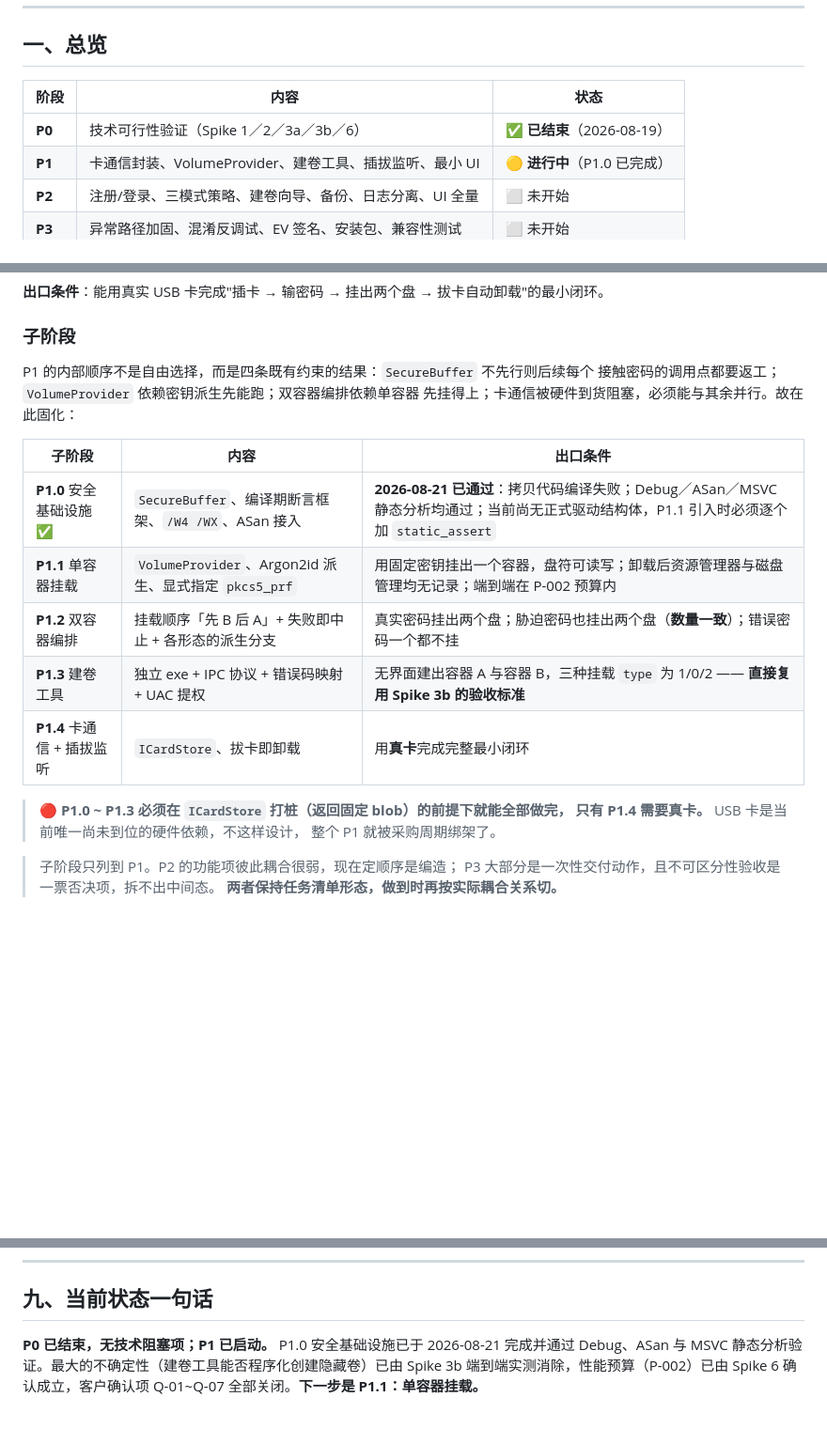
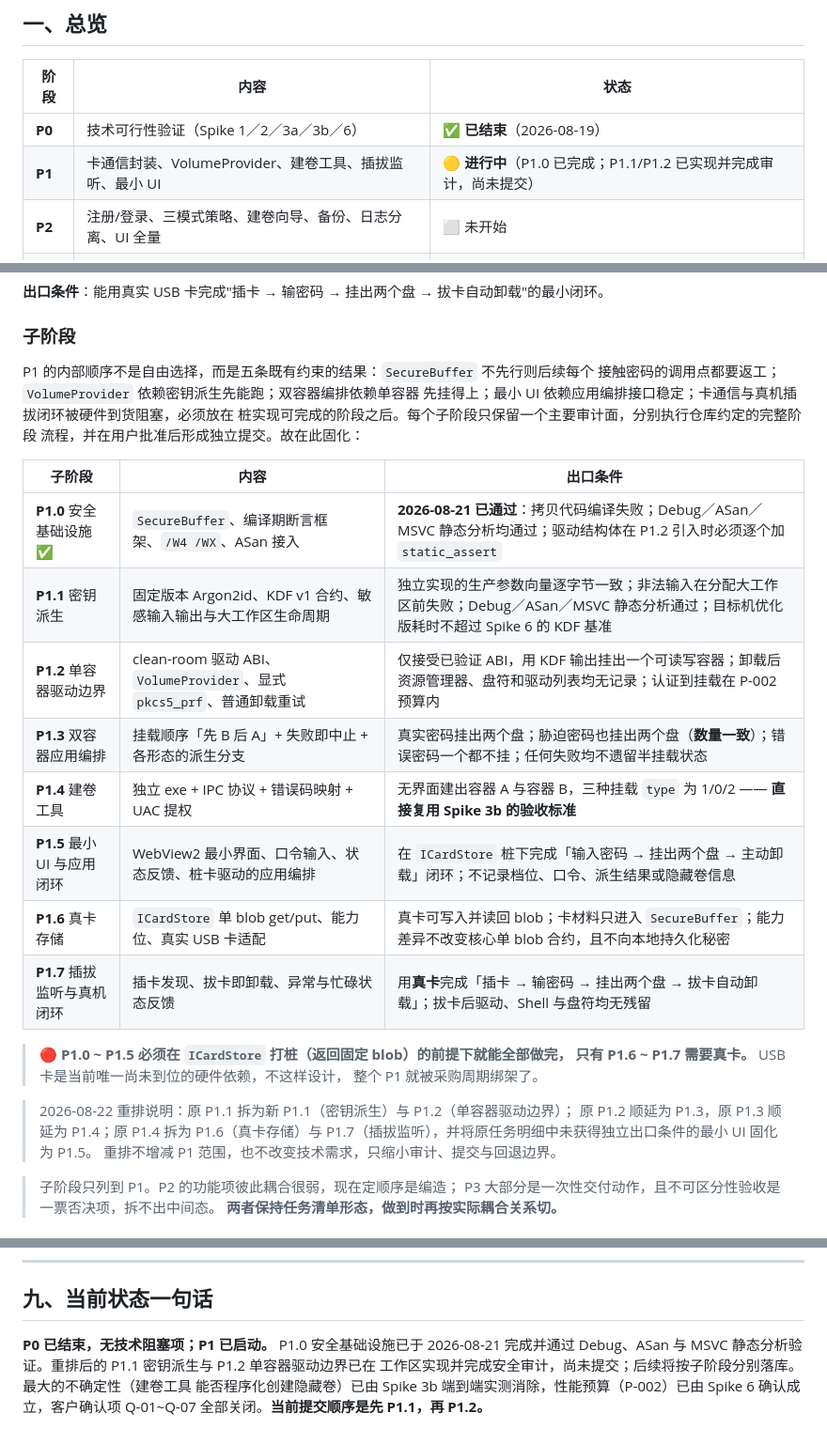
Before and after one commit to ErenSun408/Cryptid, a Markdown page: MILESTONES.md, 3 parts joined by grey strips. Shown at 94% size. Drawn GitHub-style; blank space fills up the shorter version.

Commit message:
[docs]split P1 into auditable development stages
Expand P1 into eight dependency-ordered stages with explicit exit criteria and one primary review surface per stage.

Keep P1.0 through P1.5 runnable with an ICardStore stub, isolate real-card work in P1.6 and device-removal closure in P1.7, and synchronize the technical schedule reference.

Validate numbering consistency, scope boundaries, and whitespace without changing runtime code.

```diff
--- a/MILESTONES.md
+++ b/MILESTONES.md
@@ -30,7 +30,7 @@
 | 阶段 | 内容 | 状态 |
 |---|---|---|
 | **P0** | 技术可行性验证（Spike 1／2／3a／3b／6） | ✅ **已结束**（2026-08-19） |
-| **P1** | 卡通信封装、VolumeProvider、建卷工具、插拔监听、最小 UI | 🟡 **进行中**（P1.0 已完成） |
+| **P1** | 卡通信封装、VolumeProvider、建卷工具、插拔监听、最小 UI | 🟡 **进行中**（P1.0 已完成；P1.1/P1.2 已实现并完成审计，尚未提交） |
 | **P2** | 注册/登录、三模式策略、建卷向导、备份、日志分离、UI 全量 | ⬜ 未开始 |
 | **P3** | 异常路径加固、混淆反调试、EV 签名、安装包、兼容性测试 | ⬜ 未开始 |
 
@@ -78,21 +78,31 @@ P2 的日志与配置写入行为已经定型。
 
 ### 子阶段
 
-P1 的内部顺序不是自由选择，而是四条既有约束的结果：`SecureBuffer` 不先行则后续每个
+P1 的内部顺序不是自由选择，而是五条既有约束的结果：`SecureBuffer` 不先行则后续每个
 接触密码的调用点都要返工；`VolumeProvider` 依赖密钥派生先能跑；双容器编排依赖单容器
-先挂得上；卡通信被硬件到货阻塞，必须能与其余并行。故在此固化：
+先挂得上；最小 UI 依赖应用编排接口稳定；卡通信与真机插拔闭环被硬件到货阻塞，必须放在
+桩实现可完成的阶段之后。每个子阶段只保留一个主要审计面，分别执行仓库约定的完整阶段
+流程，并在用户批准后形成独立提交。故在此固化：
 
 | 子阶段 | 内容 | 出口条件 |
 |---|---|---|
-| **P1.0** 安全基础设施 ✅ | `SecureBuffer`、编译期断言框架、`/W4 /WX`、ASan 接入 | **2026-08-21 已通过**：拷贝代码编译失败；Debug／ASan／MSVC 静态分析均通过；当前尚无正式驱动结构体，P1.1 引入时必须逐个加 `static_assert` |
-| **P1.1** 单容器挂载 | `VolumeProvider`、Argon2id 派生、显式指定 `pkcs5_prf` | 用固定密钥挂出一个容器，盘符可读写；卸载后资源管理器与磁盘管理均无记录；端到端在 P-002 预算内 |
-| **P1.2** 双容器编排 | 挂载顺序「先 B 后 A」+ 失败即中止 + 各形态的派生分支 | 真实密码挂出两个盘；胁迫密码也挂出两个盘（**数量一致**）；错误密码一个都不挂 |
-| **P1.3** 建卷工具 | 独立 exe + IPC 协议 + 错误码映射 + UAC 提权 | 无界面建出容器 A 与容器 B，三种挂载 `type` 为 1/0/2 —— **直接复用 Spike 3b 的验收标准** |
-| **P1.4** 卡通信 + 插拔监听 | `ICardStore`、拔卡即卸载 | 用**真卡**完成完整最小闭环 |
+| **P1.0** 安全基础设施 ✅ | `SecureBuffer`、编译期断言框架、`/W4 /WX`、ASan 接入 | **2026-08-21 已通过**：拷贝代码编译失败；Debug／ASan／MSVC 静态分析均通过；驱动结构体在 P1.2 引入时必须逐个加 `static_assert` |
+| **P1.1** 密钥派生 | 固定版本 Argon2id、KDF v1 合约、敏感输入输出与大工作区生命周期 | 独立实现的生产参数向量逐字节一致；非法输入在分配大工作区前失败；Debug／ASan／MSVC 静态分析通过；目标机优化版耗时不超过 Spike 6 的 KDF 基准 |
+| **P1.2** 单容器驱动边界 | clean-room 驱动 ABI、`VolumeProvider`、显式 `pkcs5_prf`、普通卸载重试 | 仅接受已验证 ABI，用 KDF 输出挂出一个可读写容器；卸载后资源管理器、盘符和驱动列表均无记录；认证到挂载在 P-002 预算内 |
+| **P1.3** 双容器应用编排 | 挂载顺序「先 B 后 A」+ 失败即中止 + 各形态的派生分支 | 真实密码挂出两个盘；胁迫密码也挂出两个盘（**数量一致**）；错误密码一个都不挂；任何失败均不遗留半挂载状态 |
+| **P1.4** 建卷工具 | 独立 exe + IPC 协议 + 错误码映射 + UAC 提权 | 无界面建出容器 A 与容器 B，三种挂载 `type` 为 1/0/2 —— **直接复用 Spike 3b 的验收标准** |
+| **P1.5** 最小 UI 与应用闭环 | WebView2 最小界面、口令输入、状态反馈、桩卡驱动的应用编排 | 在 `ICardStore` 桩下完成「输入密码 → 挂出两个盘 → 主动卸载」闭环；不记录档位、口令、派生结果或隐藏卷信息 |
+| **P1.6** 真卡存储 | `ICardStore` 单 blob get/put、能力位、真实 USB 卡适配 | 真卡可写入并读回 blob；卡材料只进入 `SecureBuffer`；能力差异不改变核心单 blob 合约，且不向本地持久化秘密 |
+| **P1.7** 插拔监听与真机闭环 | 插卡发现、拔卡即卸载、异常与忙碌状态反馈 | 用**真卡**完成「插卡 → 输密码 → 挂出两个盘 → 拔卡自动卸载」；拔卡后驱动、Shell 与盘符均无残留 |
 
-> 🔴 **P1.0 ~ P1.3 必须在 `ICardStore` 打桩（返回固定 blob）的前提下就能全部做完，
-> 只有 P1.4 需要真卡。** USB 卡是当前唯一尚未到位的硬件依赖，不这样设计，
+> 🔴 **P1.0 ~ P1.5 必须在 `ICardStore` 打桩（返回固定 blob）的前提下就能全部做完，
+> 只有 P1.6 ~ P1.7 需要真卡。** USB 卡是当前唯一尚未到位的硬件依赖，不这样设计，
 > 整个 P1 就被采购周期绑架了。
+
+> 2026-08-22 重排说明：原 P1.1 拆为新 P1.1（密钥派生）与 P1.2（单容器驱动边界）；
+> 原 P1.2 顺延为 P1.3，原 P1.3 顺延为 P1.4；原 P1.4 拆为 P1.6（真卡存储）与
+> P1.7（插拔监听），并将原任务明细中未获得独立出口条件的最小 UI 固化为 P1.5。
+> 重排不增减 P1 范围，也不改变技术需求，只缩小审计、提交与回退边界。
 
 > 子阶段只列到 P1。P2 的功能项彼此耦合很弱，现在定顺序是编造；
 > P3 大部分是一次性交付动作，且不可区分性验收是一票否决项，拆不出中间态。
@@ -201,6 +211,7 @@ P1 的内部顺序不是自由选择，而是四条既有约束的结果：`Secu
 ## 九、当前状态一句话
 
 **P0 已结束，无技术阻塞项；P1 已启动。** P1.0 安全基础设施已于 2026-08-21 完成并通过
-Debug、ASan 与 MSVC 静态分析验证。最大的不确定性（建卷工具能否程序化创建隐藏卷）已由
-Spike 3b 端到端实测消除，性能预算（P-002）已由 Spike 6 确认成立，客户确认项 Q-01~Q-07
-全部关闭。**下一步是 P1.1：单容器挂载。**
+Debug、ASan 与 MSVC 静态分析验证。重排后的 P1.1 密钥派生与 P1.2 单容器驱动边界已在
+工作区实现并完成安全审计，尚未提交；后续将按子阶段分别落库。最大的不确定性（建卷工具
+能否程序化创建隐藏卷）已由 Spike 3b 端到端实测消除，性能预算（P-002）已由 Spike 6
+确认成立，客户确认项 Q-01~Q-07 全部关闭。**当前提交顺序是先 P1.1，再 P1.2。**
```
Also changed, not shown: other parts of MILESTONES.md (+1 -1 lines), 需求梳理清单_v2.md (+4 -3 lines).
